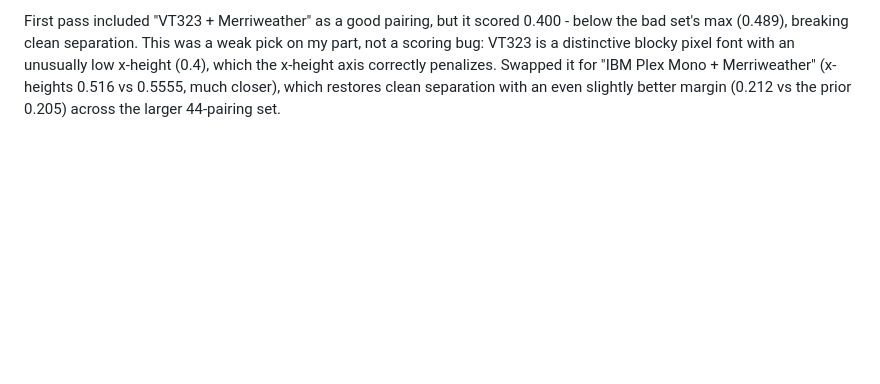
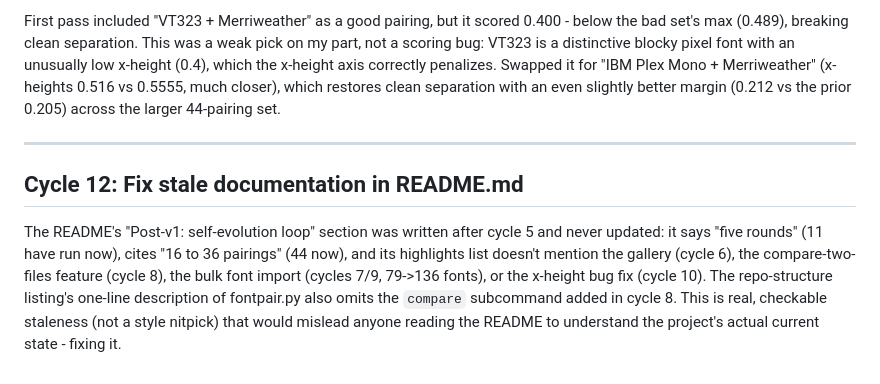
Before and after one commit to tonick06/font-pairing-tool, a Markdown page: EVOLUTION_LOG.md, the part around the change. GitHub-like rendering; blank space fills up the shorter version.

```diff
--- a/EVOLUTION_LOG.md
+++ b/EVOLUTION_LOG.md
@@ -257,3 +257,17 @@ which the x-height axis correctly penalizes. Swapped it for "IBM Plex
 Mono + Merriweather" (x-heights 0.516 vs 0.5555, much closer), which
 restores clean separation with an even slightly better margin (0.212 vs
 the prior 0.205) across the larger 44-pairing set.
+
+---
+
+## Cycle 12: Fix stale documentation in README.md
+
+The README's "Post-v1: self-evolution loop" section was written after
+cycle 5 and never updated: it says "five rounds" (11 have run now), cites
+"16 to 36 pairings" (44 now), and its highlights list doesn't mention the
+gallery (cycle 6), the compare-two-files feature (cycle 8), the bulk font
+import (cycles 7/9, 79->136 fonts), or the x-height bug fix (cycle 10).
+The repo-structure listing's one-line description of fontpair.py also
+omits the `compare` subcommand added in cycle 8. This is real, checkable
+staleness (not a style nitpick) that would mislead anyone reading the
+README to understand the project's actual current state - fixing it.
```
Also changed, not shown: PROGRESS.md (+6 -0 lines), README.md (+14 -8 lines).
